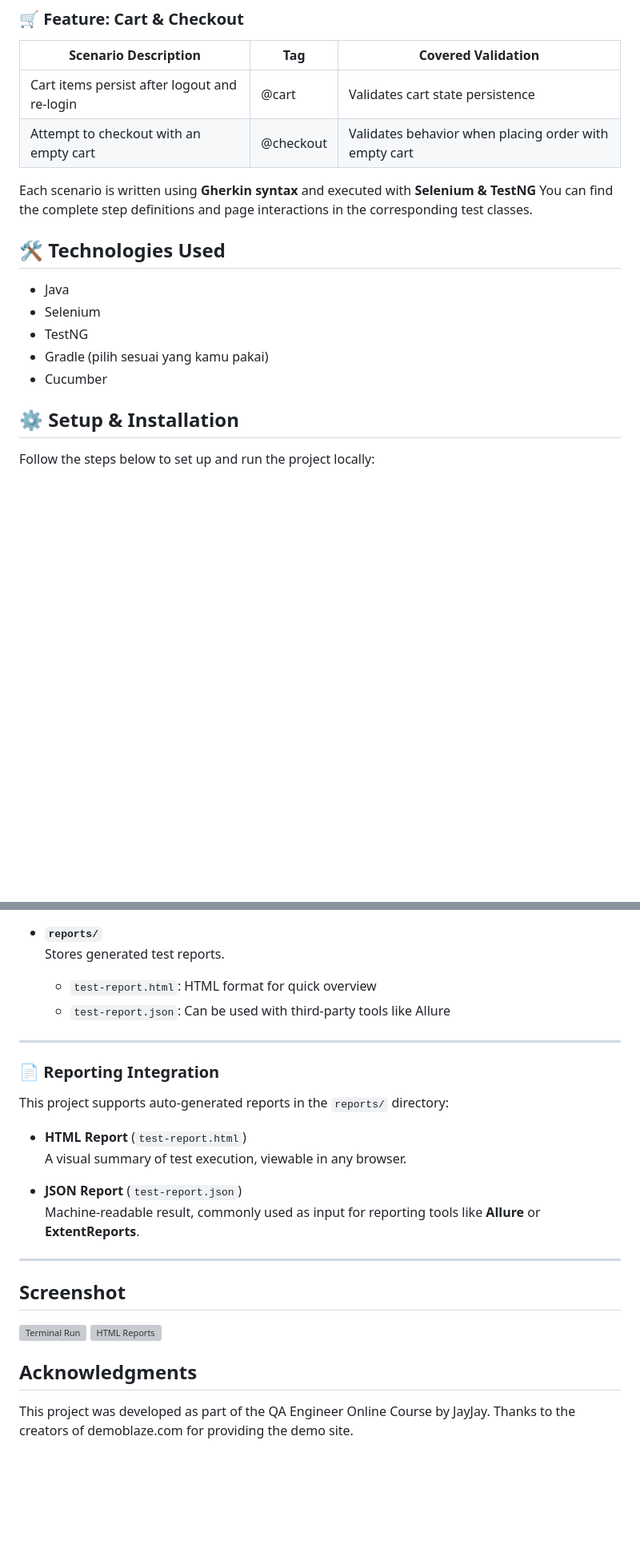
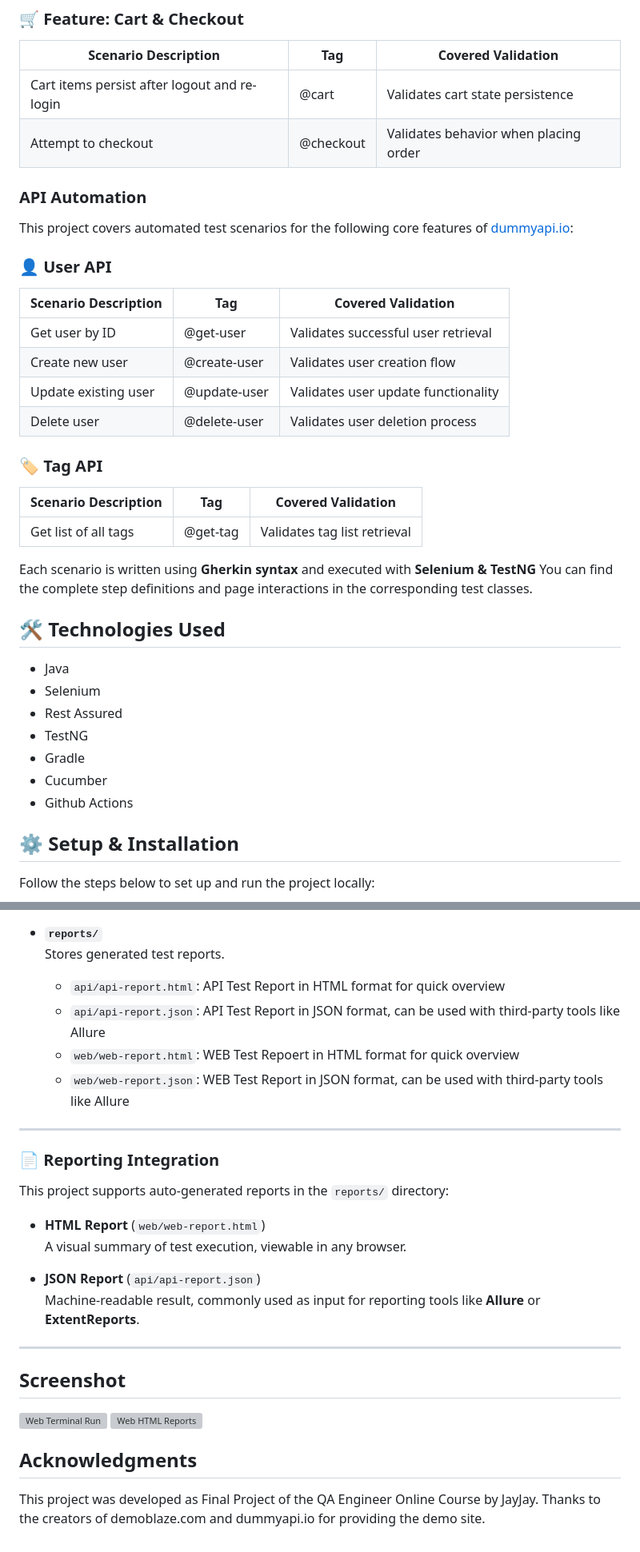
Before and after one commit to liwewe/DemoBlazeWebAutomation, a Markdown page: README.md, 2 parts joined by grey strips. Shown: that part at 80% size. Rendered like a GitHub page; blank space fills up the shorter version; grey boxes are pictures that could not be loaded.

```diff
--- a/README.md
+++ b/README.md
@@ -32,7 +33,25 @@ This project covers automated test scenarios for the following core features of
 | Scenario Description                                      | Tag             | Covered Validation                                |
 |-----------------------------------------------------------|-----------------|---------------------------------------------------|
 | Cart items persist after logout and re-login              | @cart           | Validates cart state persistence                  |
-| Attempt to checkout with an empty cart                    | @checkout       | Validates behavior when placing order with empty cart |
+| Attempt to checkout                                       | @checkout       | Validates behavior when placing order             |
+
+
+### API Automation
+This project covers automated test scenarios for the following core features of [dummyapi.io](https://dummyapi.io/docs):
+
+### 👤 User API
+| Scenario Description                    | Tag            | Covered Validation                     |
+|-----------------------------------------|----------------|----------------------------------------|
+| Get user by ID                          | @get-user      | Validates successful user retrieval    |
+| Create new user                         | @create-user   | Validates user creation flow           |
+| Update existing user                    | @update-user   | Validates user update functionality    |
+| Delete user                             | @delete-user   | Validates user deletion process        |
+
+
+### 🏷️ Tag API
+| Scenario Description                    | Tag          | Covered Validation                     |
+|-----------------------------------------|--------------|----------------------------------------|
+| Get list of all tags                    | @get-tag     | Validates tag list retrieval           |
 
 Each scenario is written using **Gherkin syntax** and executed with **Selenium & TestNG**
 You can find the complete step definitions and page interactions in the corresponding test classes.
@@ -41,9 +60,11 @@ You can find the complete step definitions and page interactions in the correspo
 
 - Java
 - Selenium
+- Rest Assured
 - TestNG
-- Gradle (pilih sesuai yang kamu pakai)
+- Gradle
 - Cucumber
+- Github Actions
 
 ## ⚙️ Setup & Installation
 
@@ -142,8 +176,10 @@ The project follows a standard structure for a Java-based automation framework u
 
 - **`reports/`**
   Stores generated test reports.
-  - `test-report.html`: HTML format for quick overview
-  - `test-report.json`: Can be used with third-party tools like Allure
+  - `api/api-report.html`: API Test Report in HTML format for quick overview
+  - `api/api-report.json`: API Test Report in JSON format, can be used with third-party tools like Allure
+  - `web/web-report.html`: WEB Test Repoert in HTML format for quick overview
+  - `web/web-report.json`: WEB Test Report in JSON format, can be used with third-party tools like Allure
 
 ---
 
@@ -151,18 +187,18 @@ The project follows a standard structure for a Java-based automation framework u
 
 This project supports auto-generated reports in the `reports/` directory:
 
-- **HTML Report** (`test-report.html`)
+- **HTML Report** (`web/web-report.html`)
   A visual summary of test execution, viewable in any browser.
 
-- **JSON Report** (`test-report.json`)
+- **JSON Report** (`api/api-report.json`)
   Machine-readable result, commonly used as input for reporting tools like **Allure** or **ExtentReports**.
 
 ---
 
 ## Screenshot
-<img src="https://github.com/user-attachments/assets/290733b9-70f0-49b5-8af1-7614646d3a8c" height="150" alt="Terminal Run"/>
-<img src="https://github.com/user-attachments/assets/095d7e75-8457-44ee-b1c7-928232d43817" height="150" alt="HTML Reports"/>
+<img src="https://github.com/user-attachments/assets/290733b9-70f0-49b5-8af1-7614646d3a8c" height="150" alt="Web Terminal Run"/>
+<img src="https://github.com/user-attachments/assets/095d7e75-8457-44ee-b1c7-928232d43817" height="150" alt="Web HTML Reports"/>
 
 ## Acknowledgments
-This project was developed as part of the QA Engineer Online Course by JayJay.
-Thanks to the creators of demoblaze.com for providing the demo site.
+This project was developed as Final Project of the QA Engineer Online Course by JayJay.
+Thanks to the creators of demoblaze.com and dummyapi.io for providing the demo site.
```
Also changed, not shown: other parts of README.md (+24 -10 lines).
